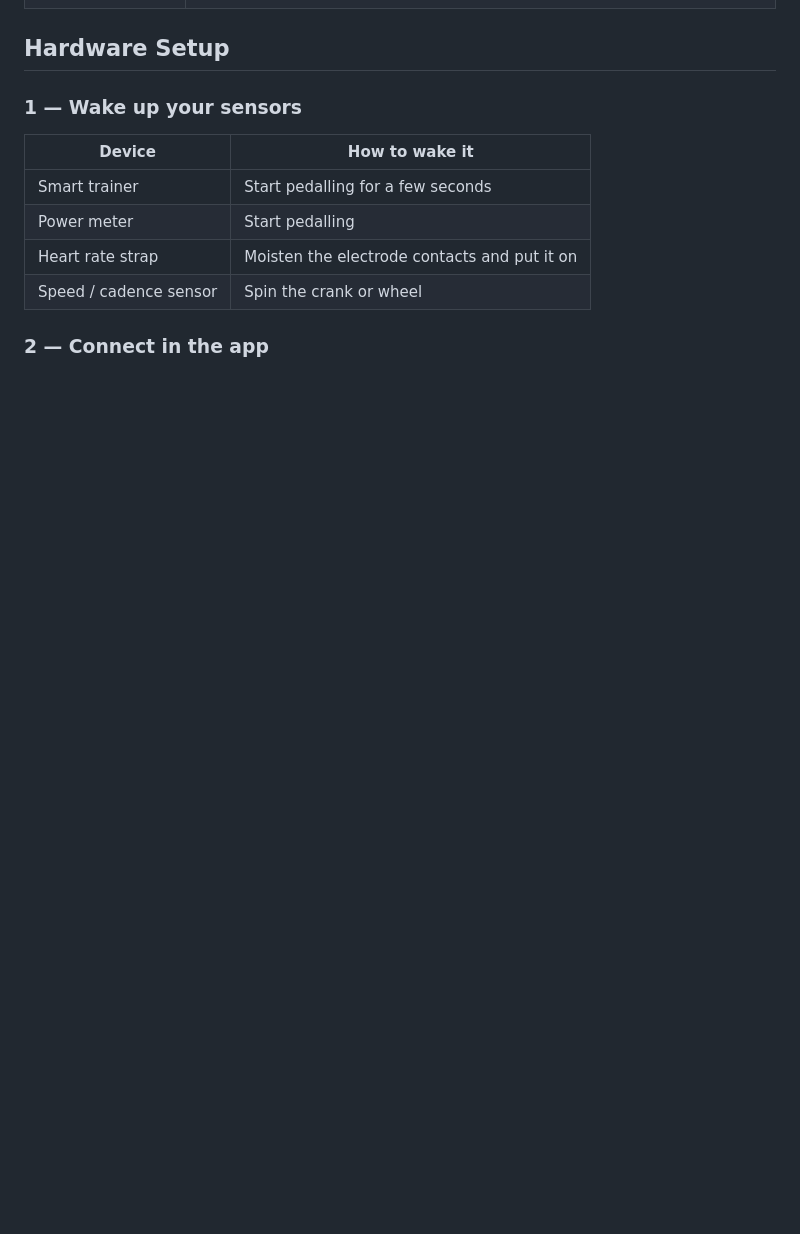
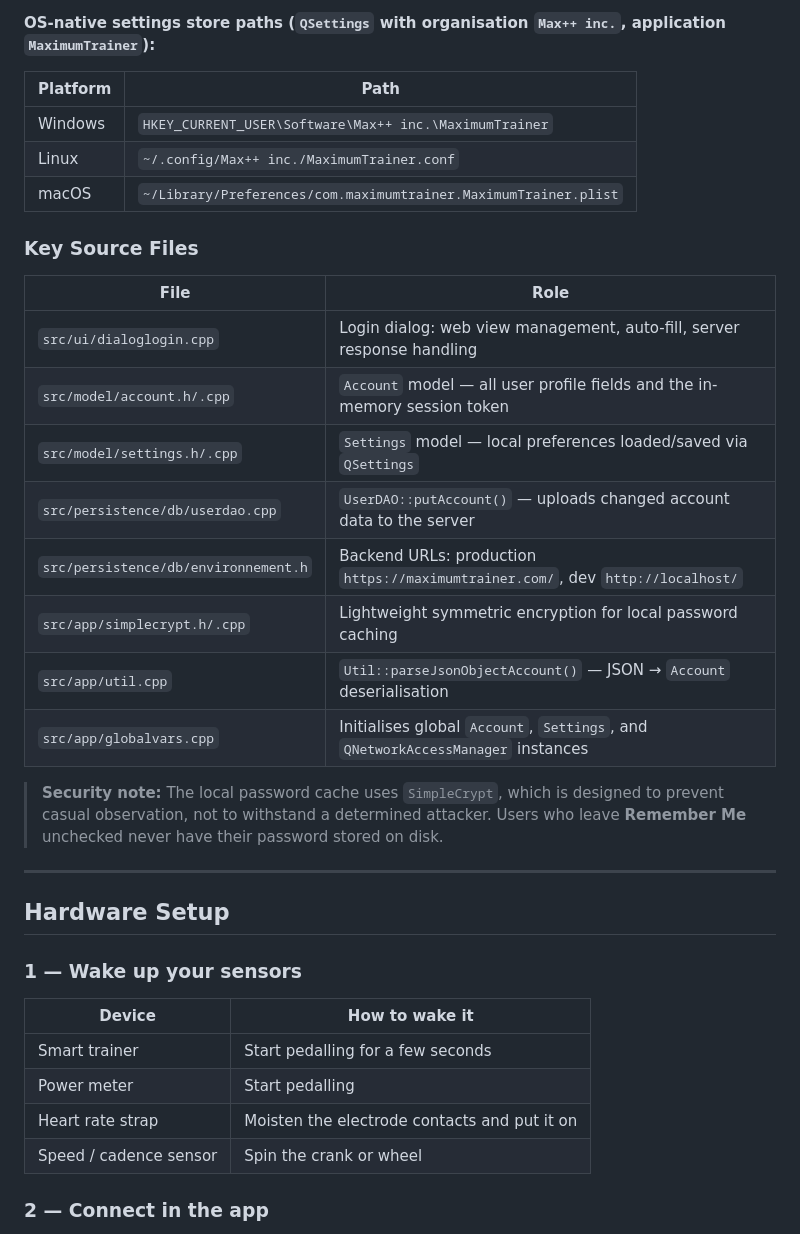
Before and after one commit to MaximumTrainer/MaximumTrainer_Archived, a Markdown page: README.md, the part around one of its changes. GitHub-like rendering; blank space fills up the shorter version.

Commit message:
docs: explain login logic and where data is stored in README
Co-authored-by: MaximumTrainer <1376575+MaximumTrainer@users.noreply.github.com>

```diff
--- a/README.md
+++ b/README.md
@@ -17,3 +84,31 @@ An open-source, high-performance indoor cycling training application built with
+**OS-native settings store paths (`QSettings` with organisation `Max++ inc.`,
+application `MaximumTrainer`):**
+
+| Platform | Path |
+|----------|------|
+| Windows | `HKEY_CURRENT_USER\Software\Max++ inc.\MaximumTrainer` |
+| Linux | `~/.config/Max++ inc./MaximumTrainer.conf` |
+| macOS | `~/Library/Preferences/com.maximumtrainer.MaximumTrainer.plist` |
+
+### Key Source Files
+
+| File | Role |
+|------|------|
+| `src/ui/dialoglogin.cpp` | Login dialog: web view management, auto-fill, server response handling |
+| `src/model/account.h/.cpp` | `Account` model — all user profile fields and the in-memory session token |
+| `src/model/settings.h/.cpp` | `Settings` model — local preferences loaded/saved via `QSettings` |
+| `src/persistence/db/userdao.cpp` | `UserDAO::putAccount()` — uploads changed account data to the server |
+| `src/persistence/db/environnement.h` | Backend URLs: production `https://maximumtrainer.com/`, dev `http://localhost/` |
+| `src/app/simplecrypt.h/.cpp` | Lightweight symmetric encryption for local password caching |
+| `src/app/util.cpp` | `Util::parseJsonObjectAccount()` — JSON → `Account` deserialisation |
+| `src/app/globalvars.cpp` | Initialises global `Account`, `Settings`, and `QNetworkAccessManager` instances |
+
+> **Security note:** The local password cache uses `SimpleCrypt`, which is
+> designed to prevent casual observation, not to withstand a determined
+> attacker.  Users who leave **Remember Me** unchecked never have their
+> password stored on disk.
+
+---
 
 ## Hardware Setup
 
```
Also changed, not shown: other parts of README.md (+67 -0 lines).
